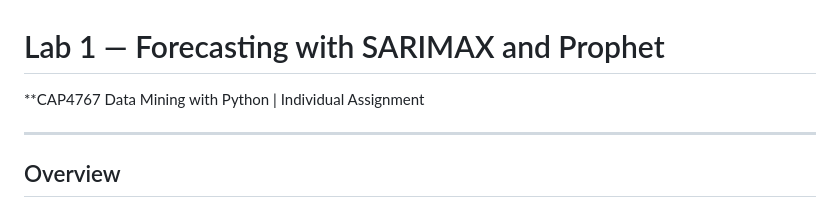
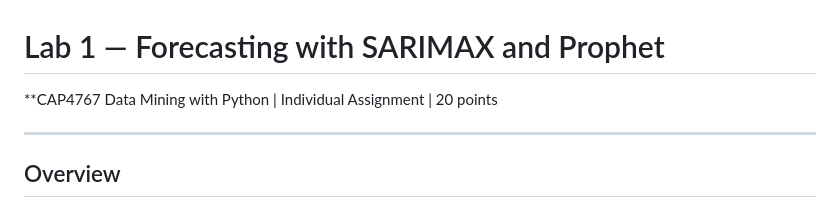
Before and after one commit to c-marq/cap4767-data-mining, a Markdown page: labs/lab01-forecasting.md, the part around the change. Rendered like a GitHub page.

```diff
--- a/labs/lab01-forecasting.md
+++ b/labs/lab01-forecasting.md
@@ -1,5 +1,5 @@
 # Lab 1 — Forecasting with SARIMAX and Prophet
-**CAP4767 Data Mining with Python | Individual Assignment
+**CAP4767 Data Mining with Python | Individual Assignment | 20 points
 
 ---
 
```
